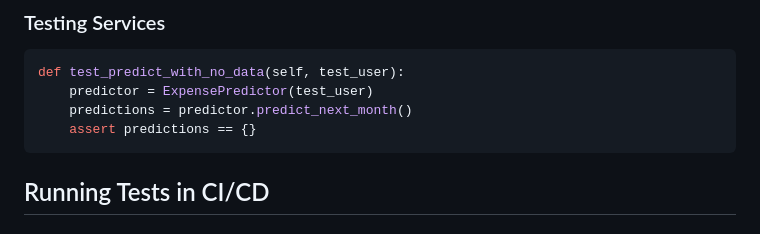
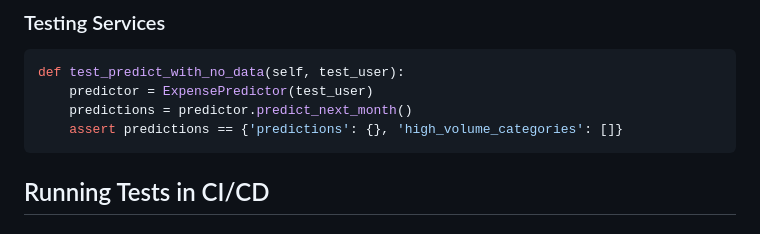
Before and after one commit to Kiyayenzire/expense-tracker, a Markdown page: eta_backend/TESTING.md, the part around the change. GitHub-like rendering.

````diff
--- a/eta_backend/TESTING.md
+++ b/eta_backend/TESTING.md
@@ -185,7 +185,7 @@ def test_user_cannot_see_other_user_expenses(self, authenticated_client, admin_c
 def test_predict_with_no_data(self, test_user):
     predictor = ExpensePredictor(test_user)
     predictions = predictor.predict_next_month()
-    assert predictions == {}
+    assert predictions == {'predictions': {}, 'high_volume_categories': []}
 ```
 
 ## Running Tests in CI/CD
````
